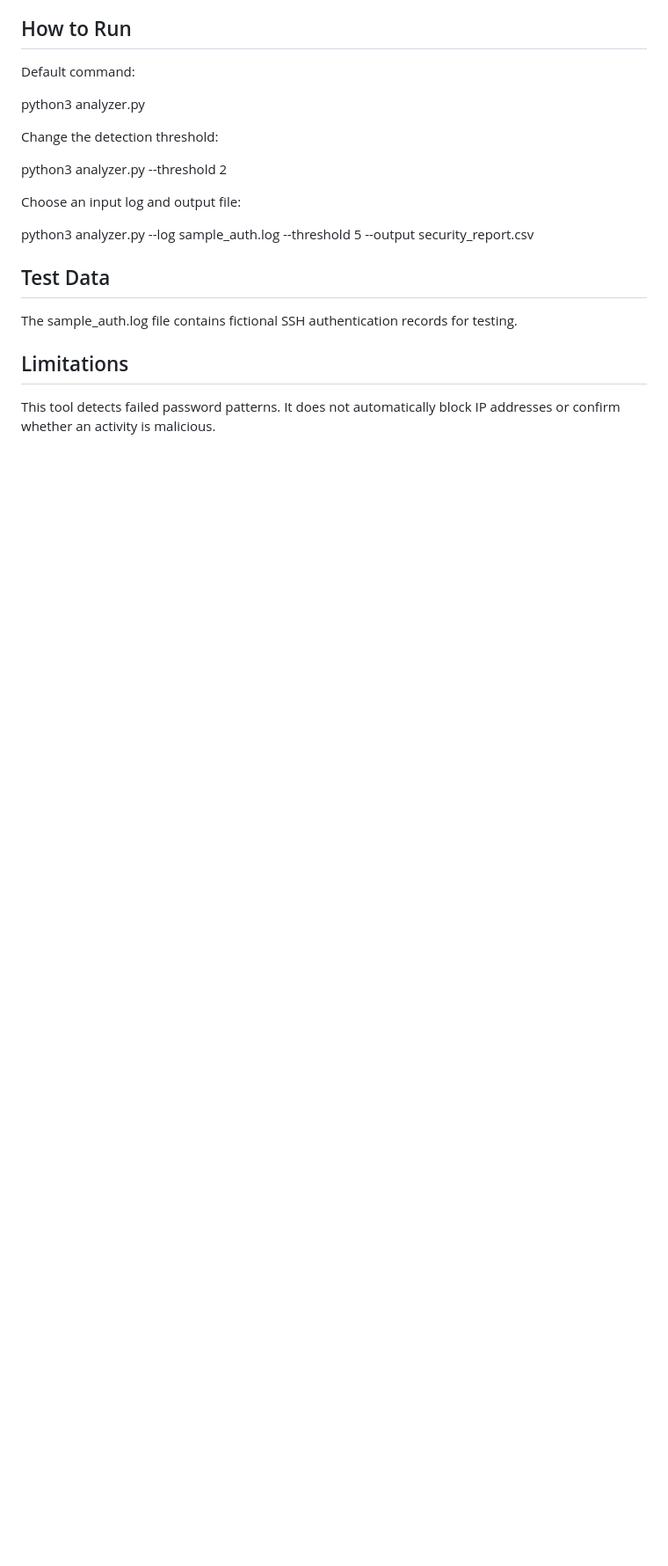
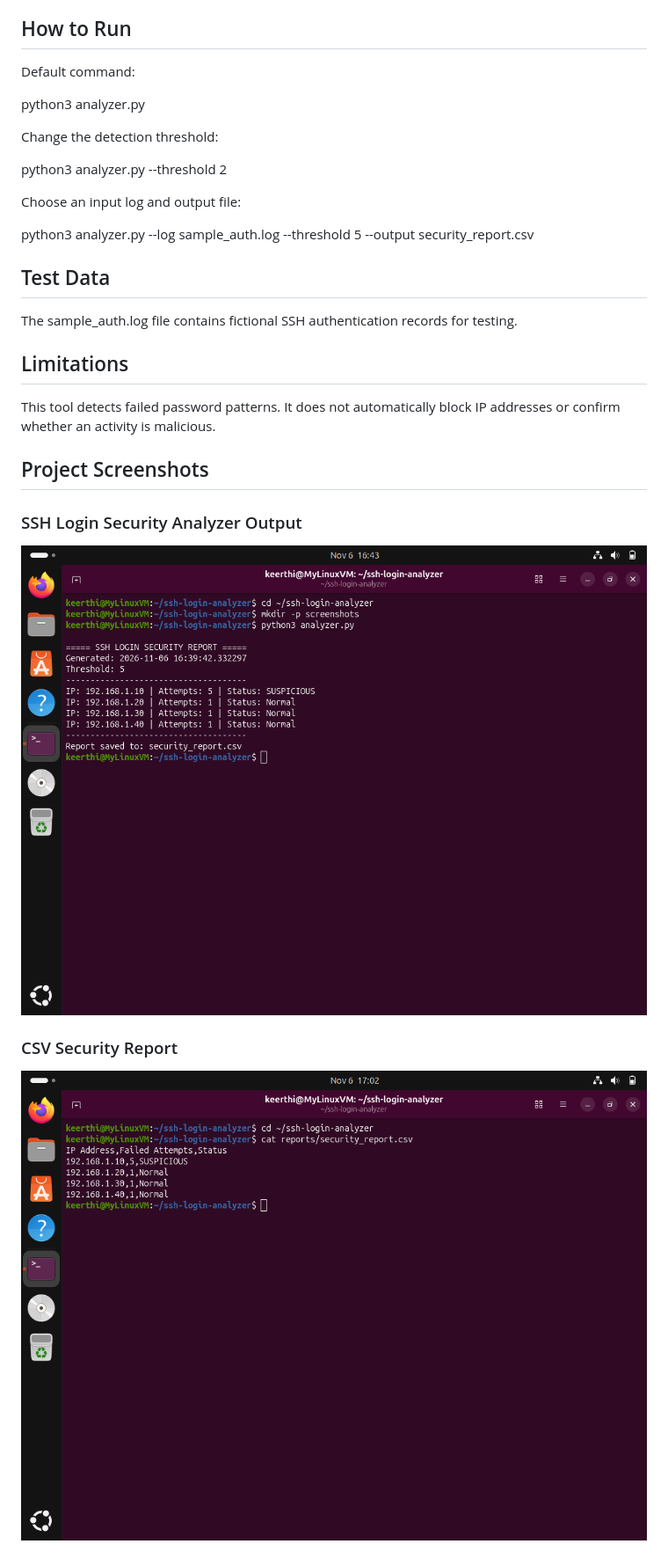
Before and after one commit to keerthana202318/ssh-login-security-analyzer, a Markdown page: README.md, the part around the change. Shown at 88% size. Drawn GitHub-style; pictures changed too: screenshots/Screenshot From 2026-11-06 16-44-00.png (added), screenshots/Screenshot From 2026-11-06 17-02-46.png (added); blank space fills up the shorter version.

Commit message:
Add CSV report screenshot

```diff
--- a/README.md
+++ b/README.md
@@ -43,3 +43,13 @@ The sample_auth.log file contains fictional SSH authentication records for testi
 
 ## Limitations
 This tool detects failed password patterns. It does not automatically block IP addresses or confirm whether an activity is malicious.
+
+## Project Screenshots
+
+### SSH Login Security Analyzer Output
+
+![Project Output](screenshots/Screenshot%20From%202026-11-06%2016-44-00.png)
+
+### CSV Security Report
+
+![CSV Security Report](screenshots/Screenshot%20From%202026-11-06%2017-02-46.png)
```
